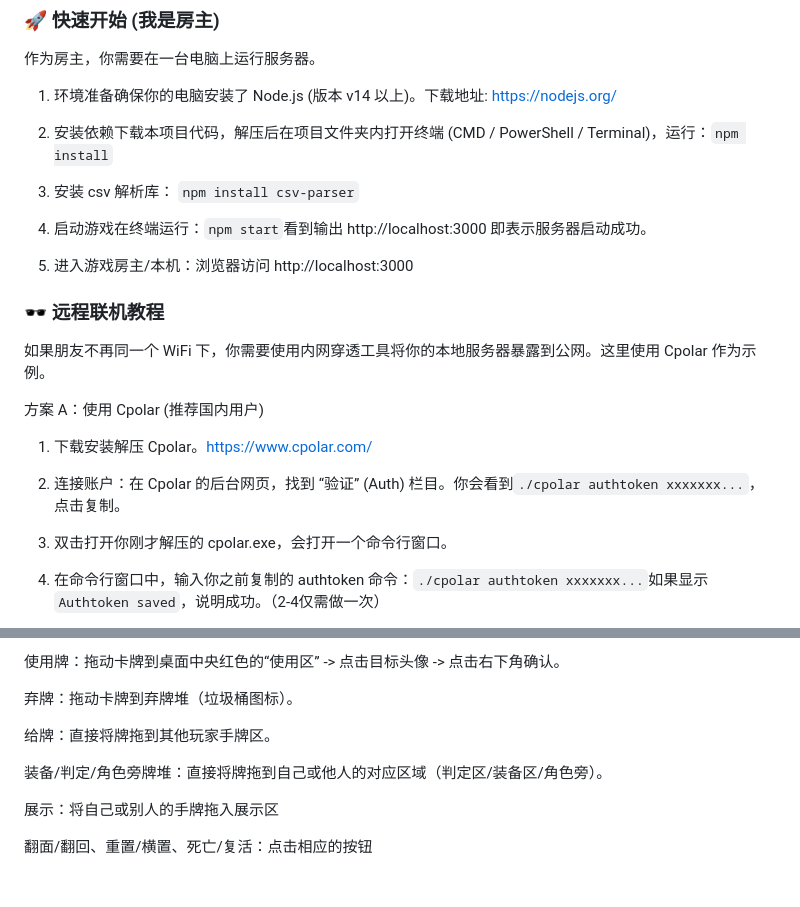
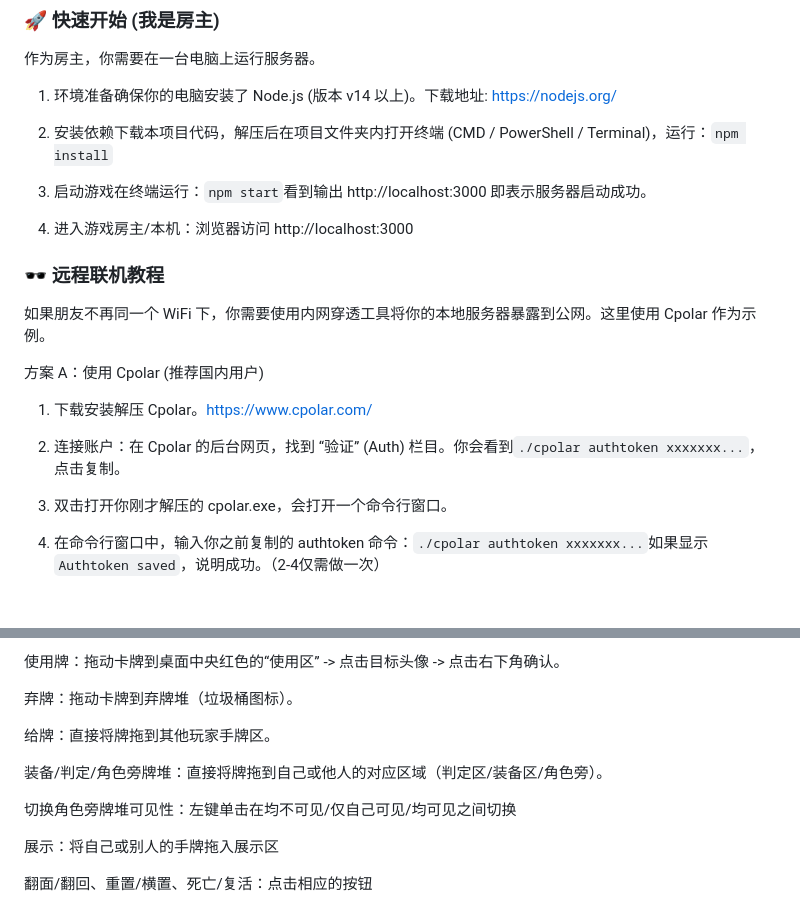
Before and after one commit to Guanqi-Pku/szs-pro-max, a Markdown page: README.md, 2 parts joined by grey strips. Rendered like a GitHub page; blank space fills up the shorter version.

Commit message:
Update README with game setup and instructions

````diff
--- a/README.md
+++ b/README.md
@@ -12,16 +12,13 @@
 1. 环境准备确保你的电脑安装了 Node.js (版本 v14 以上)。下载地址: https://nodejs.org/
 
 
-2. 安装依赖下载本项目代码，解压后在项目文件夹内打开终端 (CMD / PowerShell / Terminal)，运行：`npm install`
+2. 安装依赖下载本项目代码，解压后在项目文件夹内打开终端 (CMD / PowerShell / Terminal)，运行：```npm install```
 
 
-3. 安装 csv 解析库： `npm install csv-parser`
+3. 启动游戏在终端运行：`npm start`看到输出 http://localhost:3000 即表示服务器启动成功。
 
 
-4. 启动游戏在终端运行：`npm start`看到输出 http://localhost:3000 即表示服务器启动成功。
-
-
-5. 进入游戏房主/本机：浏览器访问 http://localhost:3000
+4. 进入游戏房主/本机：浏览器访问 http://localhost:3000
 
 
 ### 🕶 远程联机教程
@@ -32,7 +29,7 @@
 
 1. 下载安装解压 Cpolar。https://www.cpolar.com/
 
-2. 连接账户：在 Cpolar 的后台网页，找到 “验证” (Auth) 栏目。你会看到`./cpolar authtoken xxxxxxx...`，点击复制。
+2. 连接账户：在 Cpolar 的后台网页，找到 “验证” (Auth) 栏目。你会看到```./cpolar authtoken xxxxxxx...```，点击复制。
 
 3. 双击打开你刚才解压的 cpolar.exe，会打开一个命令行窗口。
 
@@ -64,6 +61,8 @@ Forwarding  https://62a8xxxx.cpolar.io -> http://localhost:3000
 
 装备/判定/角色旁牌堆：直接将牌拖到自己或他人的对应区域（判定区/装备区/角色旁）。
 
+切换角色旁牌堆可见性：左键单击在均不可见/仅自己可见/均可见之间切换
+
 展示：将自己或别人的手牌拖入展示区
 
 翻面/翻回、重置/横置、死亡/复活：点击相应的按钮
````
